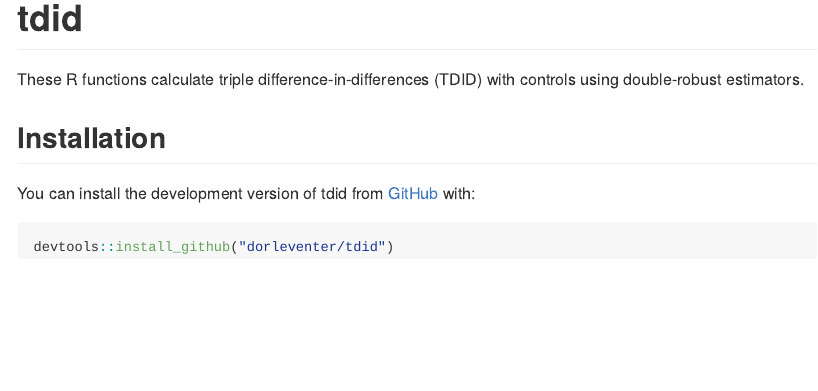
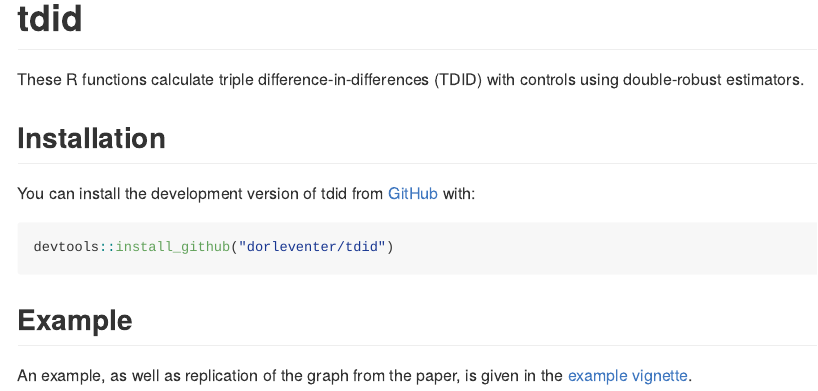
Before and after one commit to dorleventer/tdid, an R Markdown document (README.Rmd): the page in a window 1100 px wide, from its top. Rendered offline with R 4.5, knitr and Pandoc, with nearby package versions.

Commit message:
added example hyperref to readme

````diff
--- a/README.Rmd
+++ b/README.Rmd
@@ -27,3 +27,7 @@ You can install the development version of tdid from [GitHub](https://github.com
 ``` {r}
 devtools::install_github("dorleventer/tdid")
 ```
+
+## Example
+
+An example, as well as replication of the graph from the paper, is given in the [example vignette]( https://dorleventer.github.io/tdid/articles/tdid-example.html).
````
Also changed, not shown: README.md.
